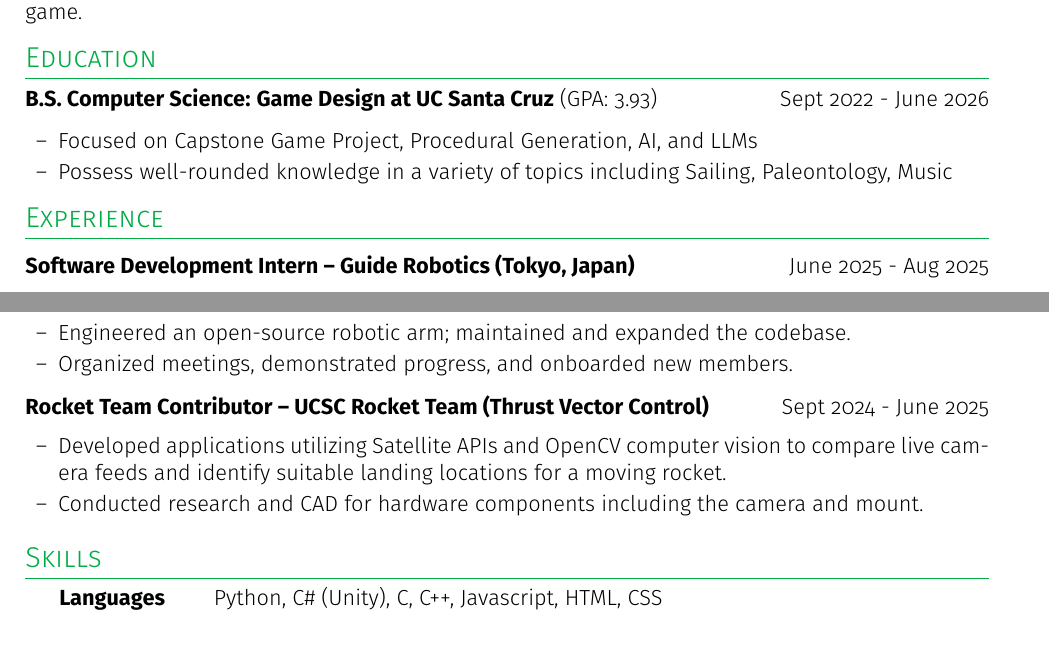
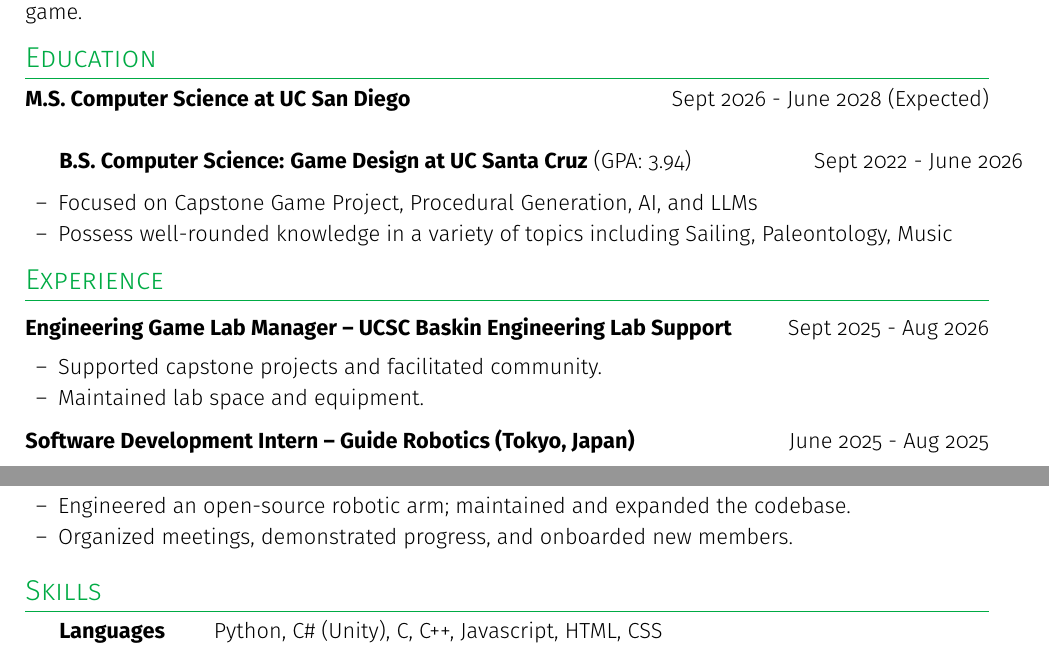
Before and after one commit to SentientDragon5/Resume, a LaTeX CV (shehane_logan_resume.tex): two parts of the page, joined at a grey line, cut so that both start at the same text. Compiled offline with pdfLaTeX.

Commit message:
update june 2026

```diff
--- a/shehane_logan_resume.tex
+++ b/shehane_logan_resume.tex
@@ -69,7 +69,12 @@
 \section{Education}
 \noindent
 \begin{tabularx}{\linewidth}{@{} X r @{}}
-\textbf{B.S. Computer Science: Game Design at UC Santa Cruz} (GPA: 3.93) & Sept 2022 - June 2026 \\
+\textbf{M.S. Computer Science at UC San Diego} & Sept 2026 - June 2028 (Expected) \\
+\end{tabularx}
+\vspace{4pt}
+
+\begin{tabularx}{\linewidth}{@{} X r @{}}
+\textbf{B.S. Computer Science: Game Design at UC Santa Cruz} (GPA: 3.94) & Sept 2022 - June 2026 \\
 \end{tabularx}
 \vspace{-6pt}
 \begin{itemize}[nosep, leftmargin=1.5em, itemsep=2pt, label=--]
@@ -79,6 +84,11 @@
 
 %----------------------------------------------------------------------------
 \section{Experience}
+
+\begin{joblong}{Engineering Game Lab Manager -- UCSC Baskin Engineering Lab Support}{Sept 2025 - Aug 2026}
+    \item Supported capstone projects and facilitated community.
+    \item Maintained lab space and equipment.
+\end{joblong}
 
 \begin{joblong}{Software Development Intern -- Guide Robotics (Tokyo, Japan)}{June 2025 - Aug 2025}
     \item Configured ROS and Gazebo environments to simulate a TurtleBot 4, successfully integrating both the digital twin and physical robot with internal software tools.
@@ -106,11 +116,6 @@
     \item Organized meetings, demonstrated progress, and onboarded new members.
 \end{joblong}
 
-\begin{joblong}{Rocket Team Contributor -- UCSC Rocket Team (Thrust Vector Control)}{Sept 2024 - June 2025}
-    \item Developed applications utilizing Satellite APIs and OpenCV computer vision to compare live camera feeds and identify suitable landing locations for a moving rocket.
-    \item Conducted research and CAD for hardware components including the camera and mount.
-\end{joblong}
-
 %----------------------------------------------------------------------------
 \section{Skills}
 \begin{tabularx}{\linewidth}{@{} l X @{}}
```
Also changed, not shown: p.txt (added, +5 -0 lines).
